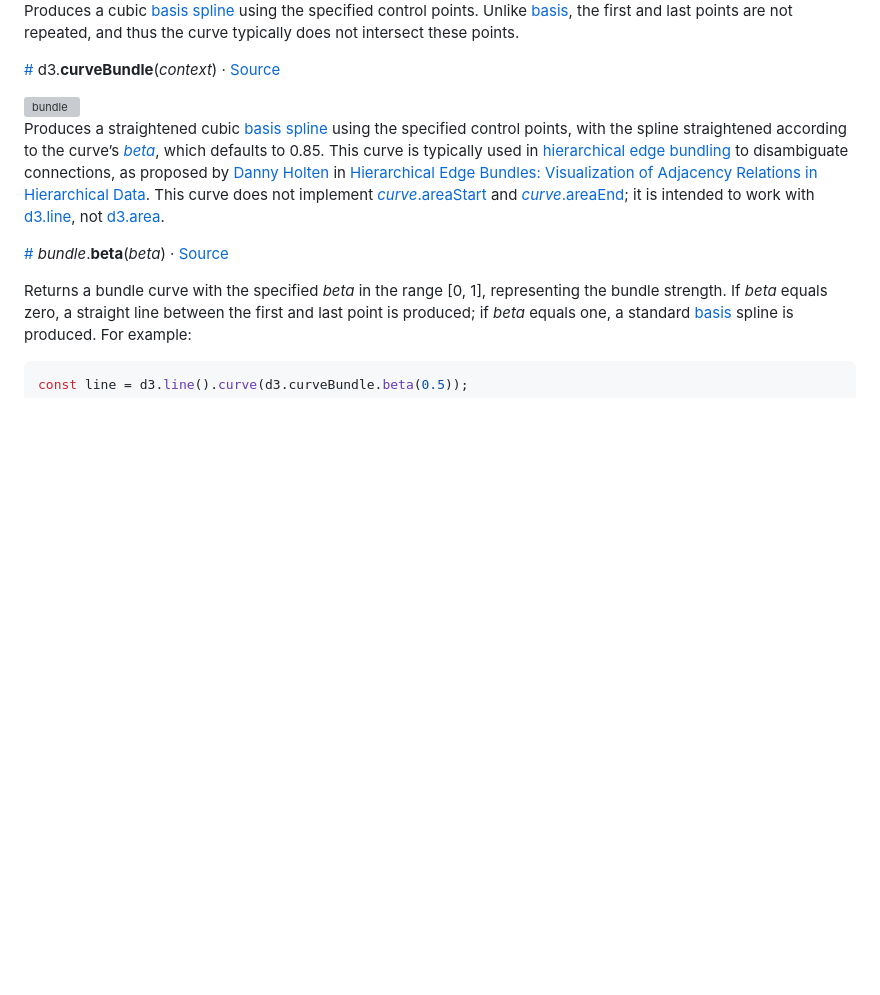
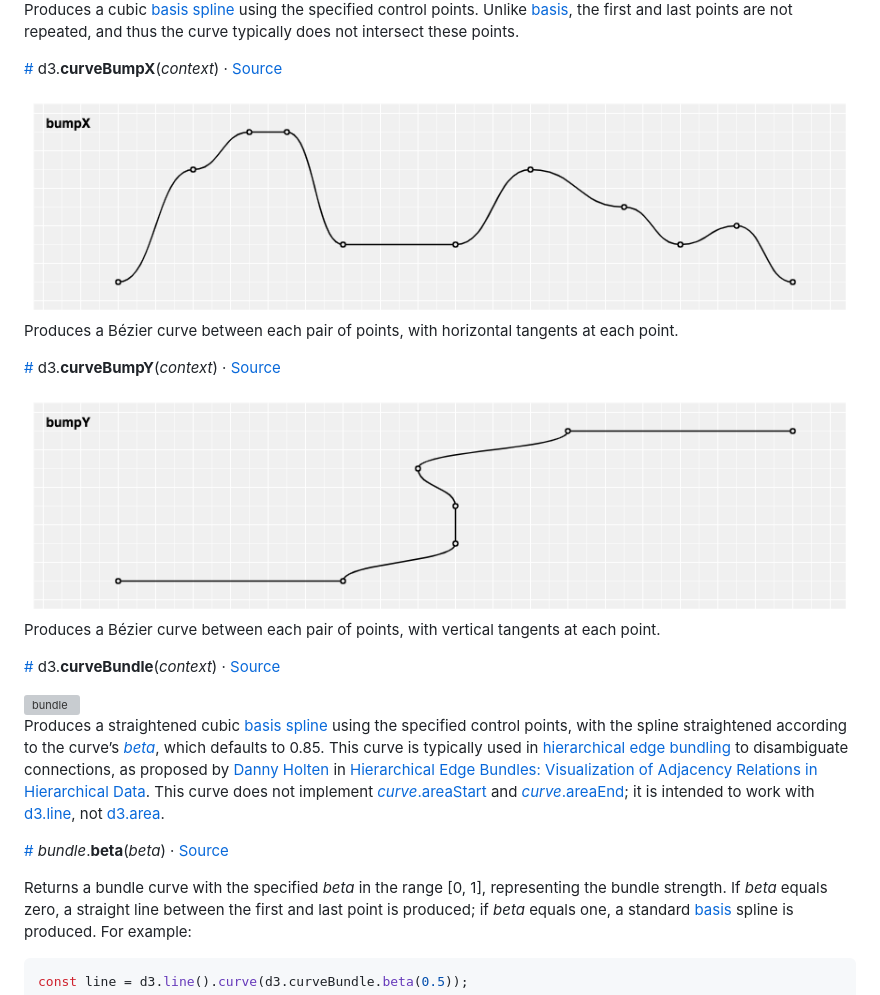
Before and after one commit to d3/d3-shape, a Markdown page: README.md, the part around the change. GitHub-like rendering; pictures changed too: img/bumpX.png (added), img/bumpY.png (added); blank space fills up the shorter version; grey boxes are pictures that could not be loaded.

Commit message:
curveBumpX, curveBumpY
closes #152

```diff
--- a/README.md
+++ b/README.md
@@ -659,6 +659,18 @@ Produces a closed cubic [basis spline](https://en.wikipedia.org/wiki/B-spline) u
 
 Produces a cubic [basis spline](https://en.wikipedia.org/wiki/B-spline) using the specified control points. Unlike [basis](#basis), the first and last points are not repeated, and thus the curve typically does not intersect these points.
 
+<a name="curveBumpX" href="#curveBumpX">#</a> d3.<b>curveBumpX</b>(<i>context</i>) · [Source](https://github.com/d3/d3-shape/blob/master/src/curve/bump.js)
+
+<img src="https://raw.githubusercontent.com/d3/d3-shape/master/img/bumpX.png" width="888" height="240" alt="bumpX">
+
+Produces a Bézier curve between each pair of points, with horizontal tangents at each point.
+
+<a name="curveBumpY" href="#curveBumpY">#</a> d3.<b>curveBumpY</b>(<i>context</i>) · [Source](https://github.com/d3/d3-shape/blob/master/src/curve/bump.js)
+
+<img src="https://raw.githubusercontent.com/d3/d3-shape/master/img/bumpY.png" width="888" height="240" alt="bumpY">
+
+Produces a Bézier curve between each pair of points, with vertical tangents at each point.
+
 <a name="curveBundle" href="#curveBundle">#</a> d3.<b>curveBundle</b>(<i>context</i>) · [Source](https://github.com/d3/d3-shape/blob/master/src/curve/bundle.js)
 
 <img src="https://raw.githubusercontent.com/d3/d3-shape/master/img/bundle.png" width="888" height="240" alt="bundle">
```
Also changed, not shown: 2 other files.
